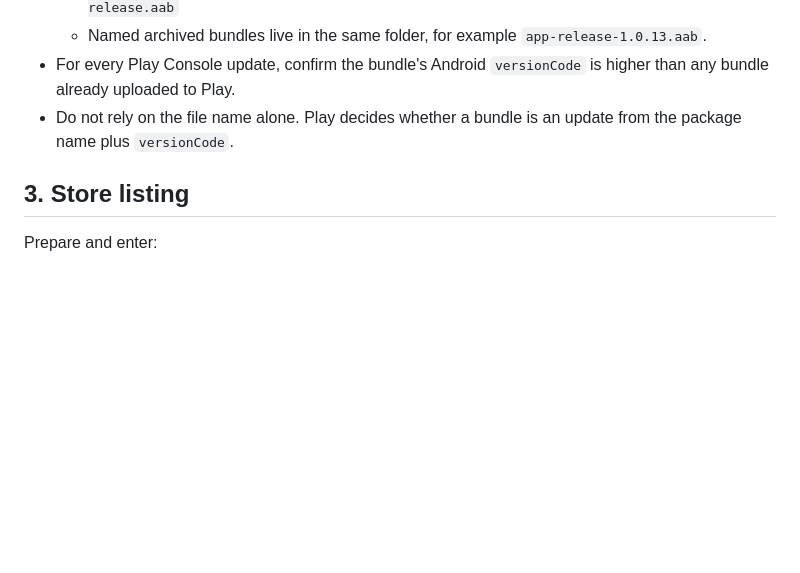
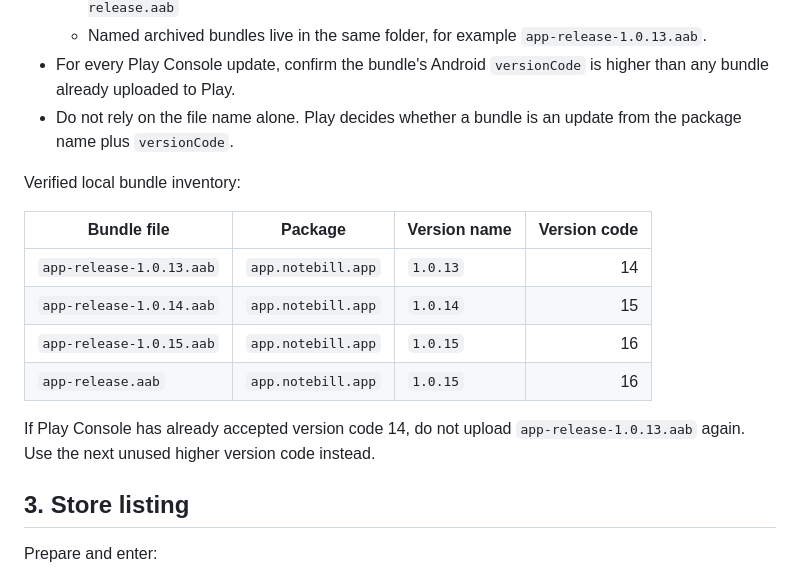
Before and after one commit to daveybehavey/Invoice, a Markdown page: docs/play-console-submission-runbook.md, the part around the change. Rendered like a GitHub page; blank space fills up the shorter version.

Commit message:
docs: record local Play bundle inventory

```diff
--- a/docs/play-console-submission-runbook.md
+++ b/docs/play-console-submission-runbook.md
@@ -19,6 +19,17 @@ Use this while filling out Play Console so nothing gets skipped.
   - Named archived bundles live in the same folder, for example `app-release-1.0.13.aab`.
 - For every Play Console update, confirm the bundle's Android `versionCode` is higher than any bundle already uploaded to Play.
 - Do not rely on the file name alone. Play decides whether a bundle is an update from the package name plus `versionCode`.
+
+Verified local bundle inventory:
+
+| Bundle file | Package | Version name | Version code |
+| --- | --- | --- | ---: |
+| `app-release-1.0.13.aab` | `app.notebill.app` | `1.0.13` | 14 |
+| `app-release-1.0.14.aab` | `app.notebill.app` | `1.0.14` | 15 |
+| `app-release-1.0.15.aab` | `app.notebill.app` | `1.0.15` | 16 |
+| `app-release.aab` | `app.notebill.app` | `1.0.15` | 16 |
+
+If Play Console has already accepted version code 14, do not upload `app-release-1.0.13.aab` again. Use the next unused higher version code instead.
 
 ## 3. Store listing
 
```
